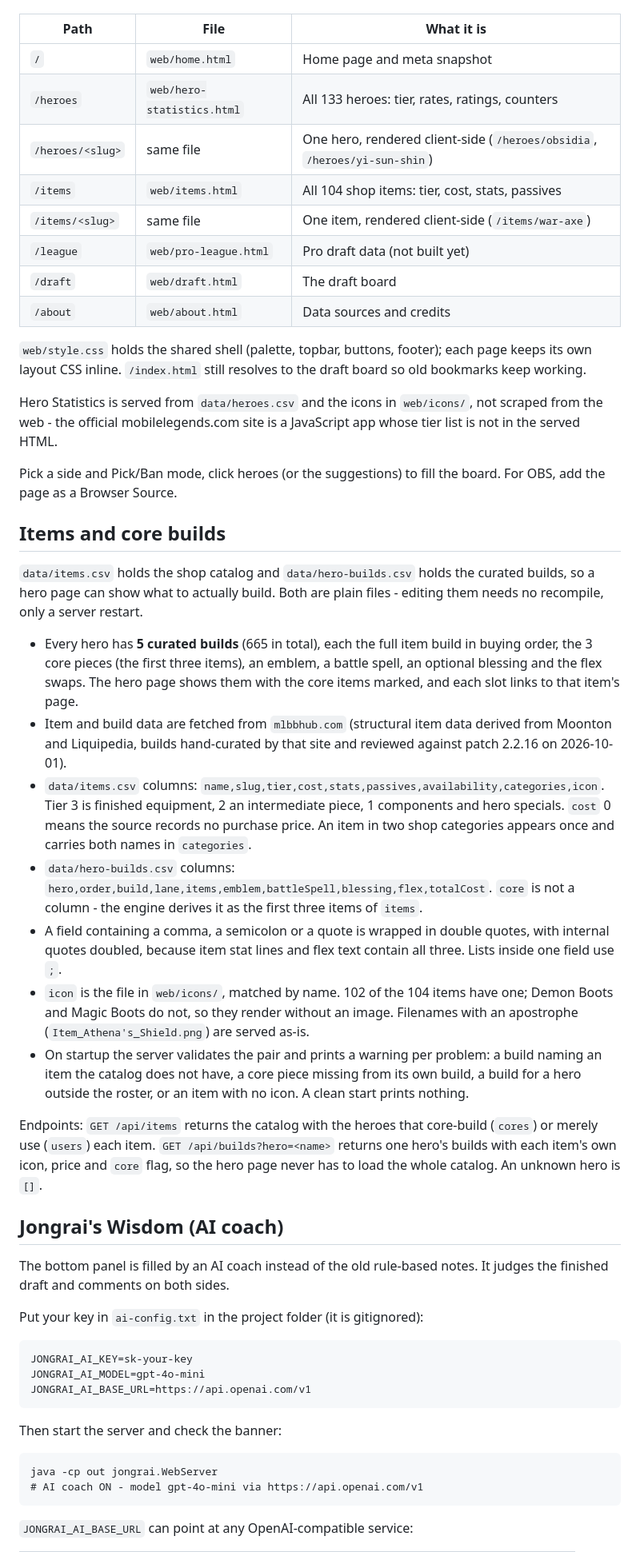
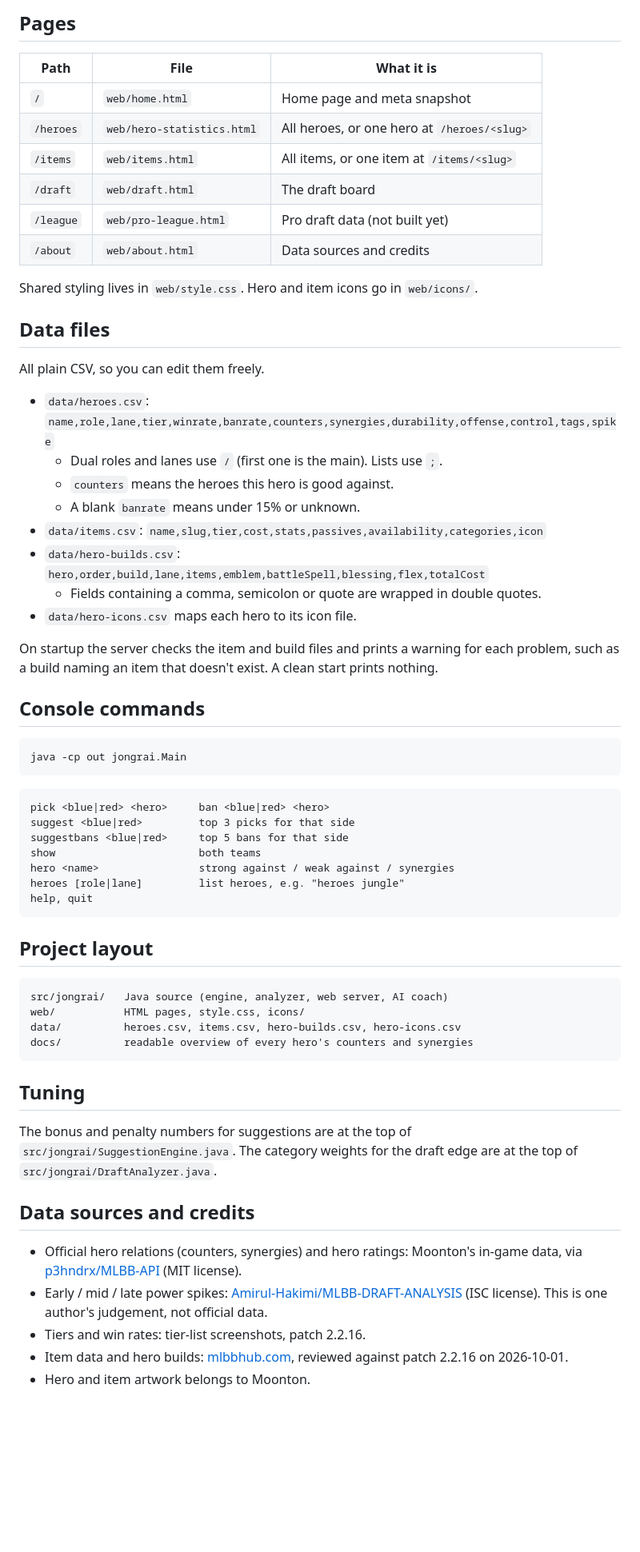
Before and after one commit to PainQisGod/jongrai, a Markdown page: README.md, the part around one of its changes. Shown at 80% size. Rendered like a GitHub page; blank space fills up the shorter version.

````diff
--- a/README.md
+++ b/README.md
@@ -47,69 +79,65 @@ Run it from the project folder (it reads data/heroes.csv and the pages in web/).
+## Pages
 
 | Path | File | What it is |
 |---|---|---|
 | `/` | `web/home.html` | Home page and meta snapshot |
-| `/heroes` | `web/hero-statistics.html` | All 133 heroes: tier, rates, ratings, counters |
-| `/heroes/<slug>` | same file | One hero, rendered client-side (`/heroes/obsidia`, `/heroes/yi-sun-shin`) |
-| `/items` | `web/items.html` | All 104 shop items: tier, cost, stats, passives |
-| `/items/<slug>` | same file | One item, rendered client-side (`/items/war-axe`) |
+| `/heroes` | `web/hero-statistics.html` | All heroes, or one hero at `/heroes/<slug>` |
+| `/items` | `web/items.html` | All items, or one item at `/items/<slug>` |
+| `/draft` | `web/draft.html` | The draft board |
 | `/league` | `web/pro-league.html` | Pro draft data (not built yet) |
-| `/draft` | `web/draft.html` | The draft board |
 | `/about` | `web/about.html` | Data sources and credits |
 
-`web/style.css` holds the shared shell (palette, topbar, buttons, footer); each page keeps its own
-layout CSS inline. `/index.html` still resolves to the draft board so old bookmarks keep working.
+Shared styling lives in `web/style.css`. Hero and item icons go in `web/icons/`.
 
-Hero Statistics is served from `data/heroes.csv` and the icons in `web/icons/`, not scraped from the
-web - the official mobilelegends.com site is a JavaScript app whose tier list is not in the served HTML.
+## Data files
 
-Pick a side and Pick/Ban mode, click heroes (or the suggestions) to fill the board. For OBS, add the
-page as a Browser Source.
+All plain CSV, so you can edit them freely.
 
-## Items and core builds
+- `data/heroes.csv`: `name,role,lane,tier,winrate,banrate,counters,synergies,durability,offense,control,tags,spike`
+  - Dual roles and lanes use `/` (first one is the main). Lists use `;`.
+  - `counters` means the heroes this hero is good against.
+  - A blank `banrate` means under 15% or unknown.
+- `data/items.csv`: `name,slug,tier,cost,stats,passives,availability,categories,icon`
+- `data/hero-builds.csv`: `hero,order,build,lane,items,emblem,battleSpell,blessing,flex,totalCost`
+  - Fields containing a comma, semicolon or quote are wrapped in double quotes.
+- `data/hero-icons.csv` maps each hero to its icon file.
 
-`data/items.csv` holds the shop catalog and `data/hero-builds.csv` holds the curated builds, so a hero
-page can show what to actually build. Both are plain files - editing them needs no recompile, only a
-server restart.
+On startup the server checks the item and build files and prints a warning for each problem, such as a build naming an item that doesn't exist. A clean start prints nothing.
 
-- Every hero has **5 curated builds** (665 in total), each the full item build in buying order, the 3
-  core pieces (the first three items), an emblem, a battle spell, an optional blessing and the flex
-  swaps. The hero page shows them with the core items marked, and each slot links to that item's page.
-- Item and build data are fetched from `mlbbhub.com` (structural item data derived from Moonton and
-  Liquipedia, builds hand-curated by that site and reviewed against patch 2.2.16 on 2026-10-01).
-- `data/items.csv` columns: `name,slug,tier,cost,stats,passives,availability,categories,icon`.
-  Tier 3 is finished equipment, 2 an intermediate piece, 1 components and hero specials.
-  `cost` 0 means the source records no purchase price. An item in two shop categories appears once and
-  carries both names in `categories`.
-- `data/hero-builds.csv` columns: `hero,order,build,lane,items,emblem,battleSpell,blessing,flex,totalCost`.
-  `core` is not a column - the engine derives it as the first three items of `items`.
-- A field containing a comma, a semicolon or a quote is wrapped in double quotes, with internal quotes
-  doubled, because item stat lines and flex text contain all three. Lists inside one field use `;`.
-- `icon` is the file in `web/icons/`, matched by name. 102 of the 104 items have one; Demon Boots and
-  Magic Boots do not, so they render without an image. Filenames with an apostrophe
-  (`Item_Athena's_Shield.png`) are served as-is.
-- On startup the server validates the pair and prints a warning per problem: a build naming an item the
-  catalog does not have, a core piece missing from its own build, a build for a hero outside the roster,
-  or an item with no icon. A clean start prints nothing.
+## Console commands
 
-Endpoints: `GET /api/items` returns the catalog with the heroes that core-build (`cores`) or merely use
-(`users`) each item. `GET /api/builds?hero=<name>` returns one hero's builds with each item's own icon,
-price and `core` flag, so the hero page never has to load the whole catalog. An unknown hero is `[]`.
+```powershell
+java -cp out jongrai.Main
+```
 
-## Jongrai's Wisdom (AI coach)
+```
+pick <blue|red> <hero>     ban <blue|red> <hero>
+suggest <blue|red>         top 3 picks for that side
+suggestbans <blue|red>     top 5 bans for that side
+show                       both teams
+hero <name>                strong against / weak against / synergies
+heroes [role|lane]         list heroes, e.g. "heroes jungle"
+help, quit
+```
 
-The bottom panel is filled by an AI coach instead of the old rule-based notes. It judges the finished
-draft and comments on both sides.
+## Project layout
 
-Put your key in `ai-config.txt` in the project folder (it is gitignored):
+```
+src/jongrai/   Java source (engine, analyzer, web server, AI coach)
+web/           HTML pages, style.css, icons/
+data/          heroes.csv, items.csv, hero-builds.csv, hero-icons.csv
+docs/          readable overview of every hero's counters and synergies
+```
 
-    JONGRAI_AI_KEY=sk-your-key
-    JONGRAI_AI_MODEL=gpt-4o-mini
-    JONGRAI_AI_BASE_URL=https://api.openai.com/v1
+## Tuning
 
-Then start the server and check the banner:
+The bonus and penalty numbers for suggestions are at the top of `src/jongrai/SuggestionEngine.java`. The category weights for the draft edge are at the top of `src/jongrai/DraftAnalyzer.java`.
 
-    java -cp out jongrai.WebServer
-    # AI coach ON - model gpt-4o-mini via https://api.openai.com/v1
+## Data sources and credits
 
-`JONGRAI_AI_BASE_URL` can point at any OpenAI-compatible service:
+- Official hero relations (counters, synergies) and hero ratings: Moonton's in-game data, via [p3hndrx/MLBB-API](https://github.com/p3hndrx/MLBB-API) (MIT license).
+- Early / mid / late power spikes: [Amirul-Hakimi/MLBB-DRAFT-ANALYSIS](https://github.com/Amirul-Hakimi/MLBB-DRAFT-ANALYSIS) (ISC license). This is one author's judgement, not official data.
+- Tiers and win rates: tier-list screenshots, patch 2.2.16.
+- Item data and hero builds: [mlbbhub.com](https://mlbbhub.com), reviewed against patch 2.2.16 on 2026-10-01.
+- Hero and item artwork belongs to Moonton.
 
````
Also changed, not shown: other parts of README.md (+70 -54 lines).
